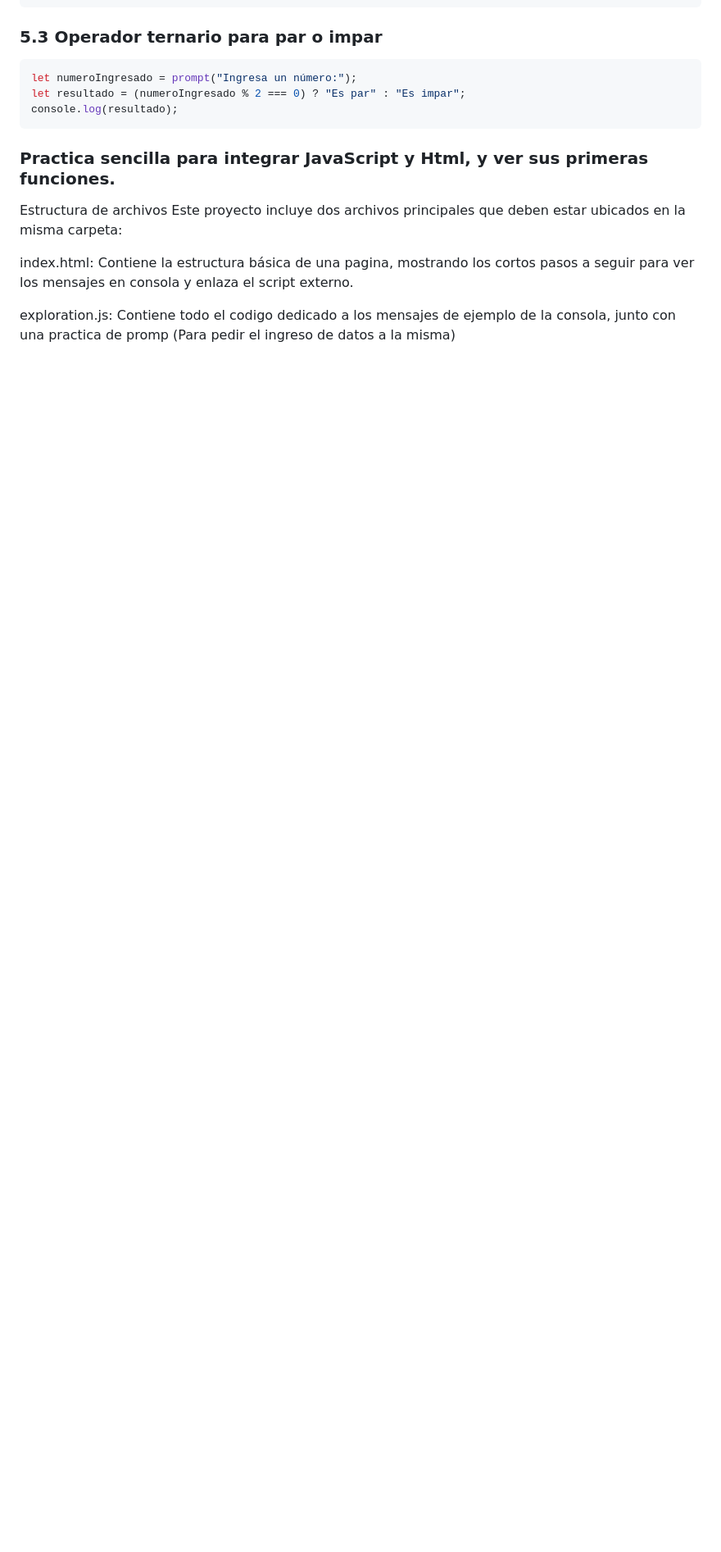
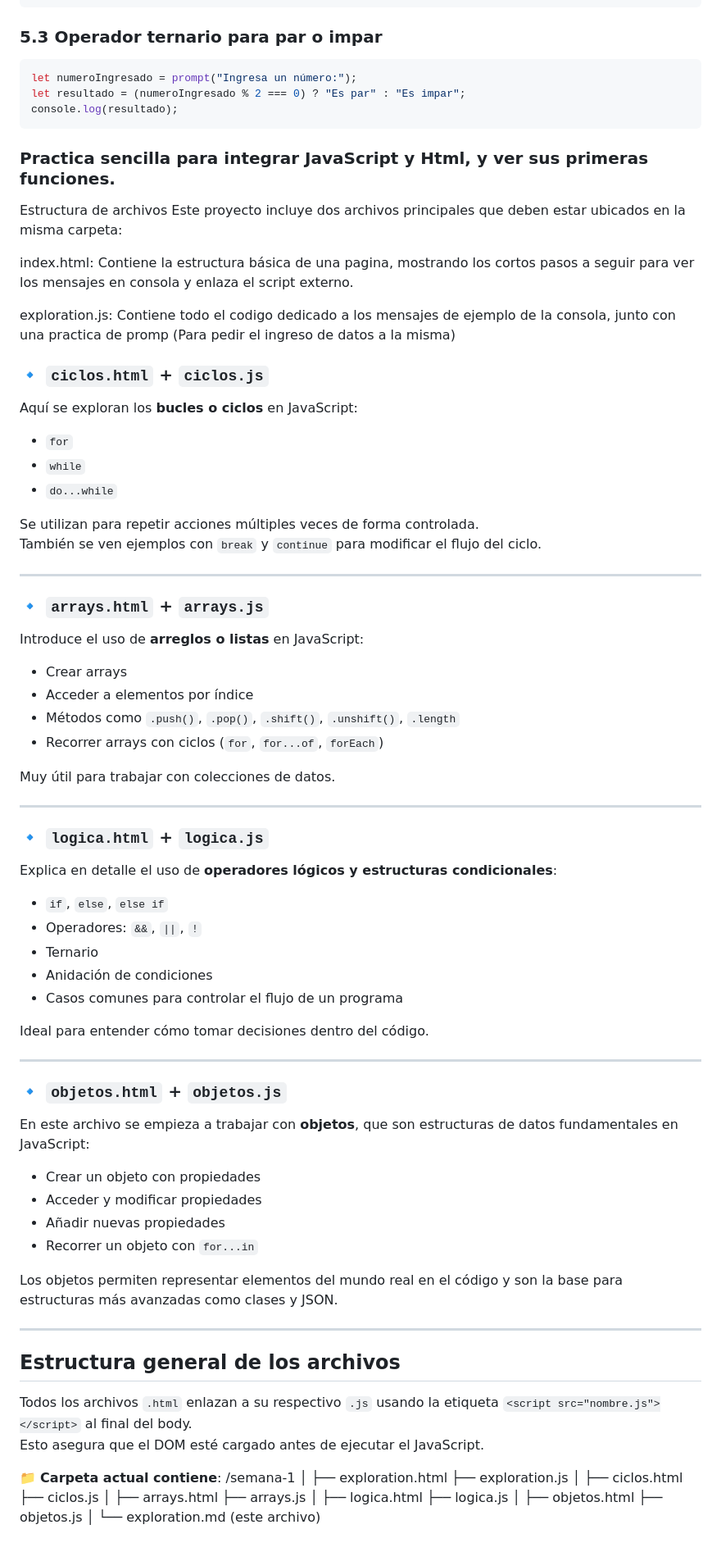
Before and after one commit to DavidZapata1312/JavaScriptRiwi, a Markdown page: semana1/exploration.md, the part around the change. Shown at 82% size. Drawn GitHub-style; blank space fills up the shorter version.

```diff
--- a/semana1/exploration.md
+++ b/semana1/exploration.md
@@ -178,3 +178,81 @@ Este proyecto incluye dos archivos principales que deben estar ubicados en la mi
  index.html: Contiene la estructura básica de una pagina, mostrando los cortos pasos a seguir para ver los mensajes en consola y enlaza el script externo.
 
  exploration.js: Contiene todo el codigo dedicado a los mensajes de ejemplo de la consola, junto con una practica de promp (Para pedir el ingreso de datos a la misma)
+
+ ### 🔹 `ciclos.html` + `ciclos.js`
+
+Aquí se exploran los **bucles o ciclos** en JavaScript:
+
+- `for`
+- `while`
+- `do...while`
+
+Se utilizan para repetir acciones múltiples veces de forma controlada.
+También se ven ejemplos con `break` y `continue` para modificar el flujo del ciclo.
+
+---
+
+### 🔹 `arrays.html` + `arrays.js`
+
+Introduce el uso de **arreglos o listas** en JavaScript:
+
+- Crear arrays
+- Acceder a elementos por índice
+- Métodos como `.push()`, `.pop()`, `.shift()`, `.unshift()`, `.length`
+- Recorrer arrays con ciclos (`for`, `for...of`, `forEach`)
+
+Muy útil para trabajar con colecciones de datos.
+
+---
+
+### 🔹 `logica.html` + `logica.js`
+
+Explica en detalle el uso de **operadores lógicos y estructuras condicionales**:
+
+- `if`, `else`, `else if`
+- Operadores: `&&`, `||`, `!`
+- Ternario
+- Anidación de condiciones
+- Casos comunes para controlar el flujo de un programa
+
+Ideal para entender cómo tomar decisiones dentro del código.
+
+---
+
+### 🔹 `objetos.html` + `objetos.js`
+
+En este archivo se empieza a trabajar con **objetos**, que son estructuras de datos fundamentales en JavaScript:
+
+- Crear un objeto con propiedades
+- Acceder y modificar propiedades
+- Añadir nuevas propiedades
+- Recorrer un objeto con `for...in`
+
+Los objetos permiten representar elementos del mundo real en el código y son la base para estructuras más avanzadas como clases y JSON.
+
+---
+
+## Estructura general de los archivos
+
+Todos los archivos `.html` enlazan a su respectivo `.js` usando la etiqueta `<script src="nombre.js"></script>` al final del body.
+Esto asegura que el DOM esté cargado antes de ejecutar el JavaScript.
+
+📁 **Carpeta actual contiene**:
+/semana-1
+│
+├── exploration.html
+├── exploration.js
+│
+├── ciclos.html
+├── ciclos.js
+│
+├── arrays.html
+├── arrays.js
+│
+├── logica.html
+├── logica.js
+│
+├── objetos.html
+├── objetos.js
+│
+└── exploration.md (este archivo)
```
